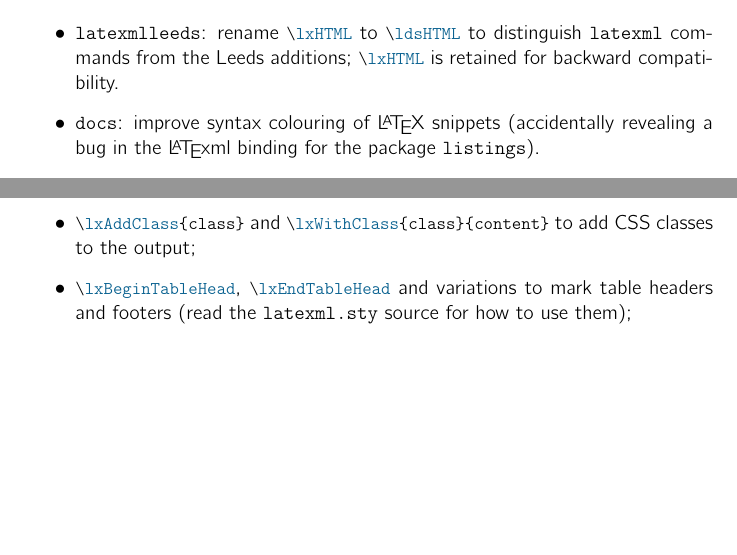
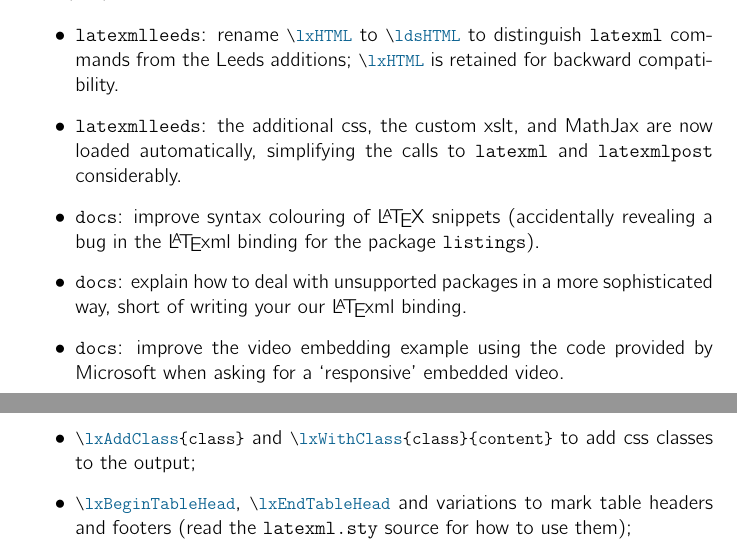
Before and after one commit to vlmantova/bookmlleeds, a LaTeX paper (LaTeXML-Leeds.tex): two parts of pages 1 and 9 of 11, joined at a grey line, cut so that both start at the same text, the shorter picture padded with empty space. Compiled offline with pdfLaTeX.

Commit message:
document changes

```diff
--- a/LaTeXML-Leeds.tex
+++ b/LaTeXML-Leeds.tex
@@ -58,7 +58,10 @@
 \subsubsection*{2020/09/xx}
 \begin{itemize}
   \item \verb|latexmlleeds|: rename \ltxinline{\lxHTML} to \ltxinline{\ldsHTML} to distinguish \verb|latexml| commands from the Leeds additions; \ltxinline{\lxHTML} is retained for backward compatibility.
+  \item \verb|latexmlleeds|: the additional \CSS{}, the custom \XSLT{}, and MathJax are now loaded automatically, simplifying the calls to \verb|latexml| and \verb|latexmlpost| considerably.
   \item \verb|docs|: improve syntax colouring of \LaTeX{} snippets (accidentally revealing a bug in the \LaTeXML{} binding for the package \verb|listings|).
+  \item \verb|docs|: explain how to deal with unsupported packages in a more sophisticated way, short of writing your our \LaTeXML{} binding.
+  \item \verb|docs|: improve the video embedding example using the code provided by Microsoft when asking for a `responsive' embedded video.
 \end{itemize}
 
 \tableofcontents
@@ -315,7 +318,7 @@ The package \verb|latexml| takes some options that will be passed to the \LaTeXM
 
 For reference, \verb|latexml| also defines the following, although you can work very well without them. Just open \verb|latexml.sty| (it is very short) to see all the commands, a bit of documentation in the comments, and the occasional example. The \href{https://github.com/brucemiller/LaTeXML/tree/master/doc/manual}{source} of the \LaTeXML{} documentation is also a source of examples.
 \begin{itemize}
-  \item \ltxinline|\lxAddClass{class}| and \ltxinline|\lxWithClass{class}{content}| to add CSS classes to the output;
+  \item \ltxinline|\lxAddClass{class}| and \ltxinline|\lxWithClass{class}{content}| to add \CSS{} classes to the output;
   \item \ltxinline|\lxBeginTableHead|, \ltxinline|\lxEndTableHead| and variations to mark table headers and footers (read the \verb|latexml.sty| source for how to use them);
   \item \ltxinline|\lxFcn{code}|, \ltxinline|\lxID{code}|, \ltxinline|\lxPunct{code}| to help \LaTeXML{} understand the meaning of mathematical symbols (\LaTeXML{} recognises the meaning on its own, but every once in a while, there will be a symbol that is just too ambiguous: is $f(a+b)$ the function $f$ applied to $a+b$, or the number $f$ multiplied by $a+b$? keep an eye on the warnings during compilation);
   \item \ltxinline|\lxContextTOC|, \ltxinline|\lxNavbar{arg}|, \ltxinline|\lxHeader{arg}|, \ltxinline|\lxFooter{arg}| to customise the HTML pages (I have yet to figure out how they work);
```
